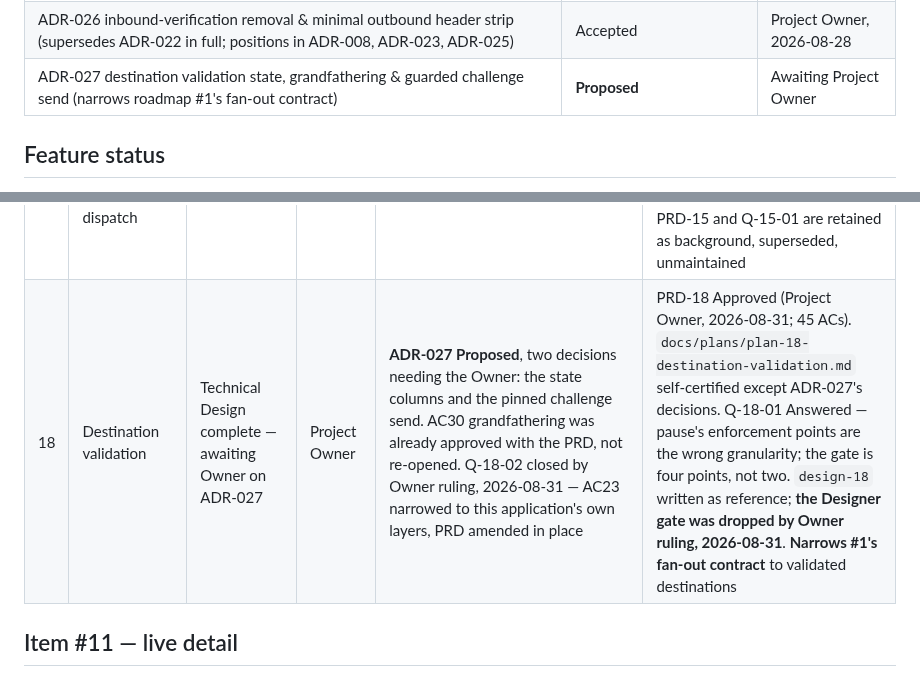
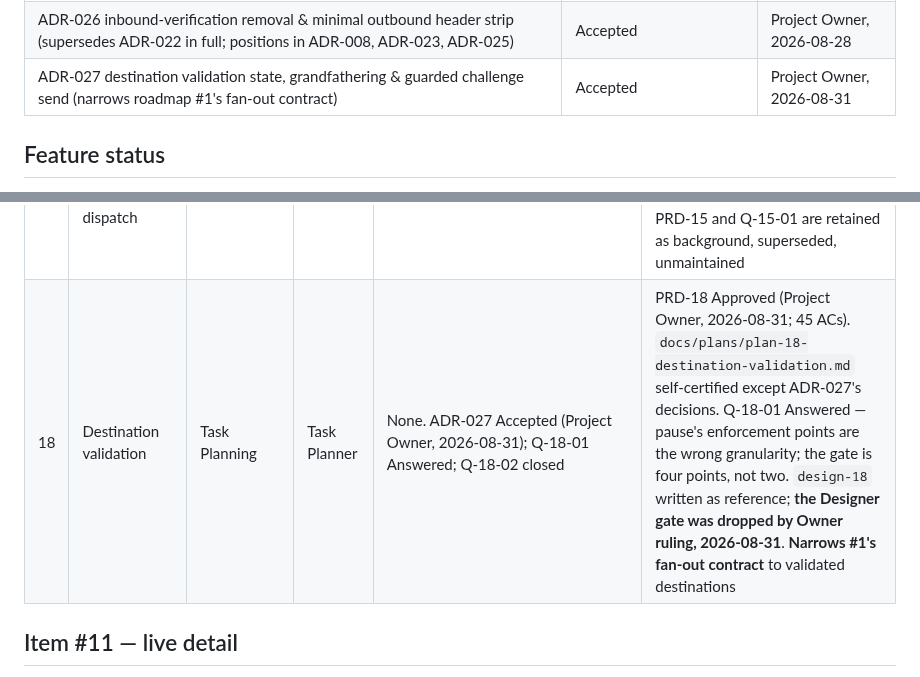
Before and after one commit to J-T-McC/webhook-proxy-service, a Markdown page: docs/status.md, 2 parts joined by grey strips. Drawn GitHub-style.

```diff
--- a/docs/status.md
+++ b/docs/status.md
@@ -53,7 +53,7 @@ owed against it. Narrative history of items already **Done** is archived in
 | ADR-024 field obfuscation & revealed-payload envelope (partially supersedes ADR-017 — adopts an alternative it rejected by name) | Accepted | Project Owner, 2026-08-27 |
 | ADR-025 outbound header policy, signature pass-through & signing header names (supersedes positions in ADR-008 and ADR-023) | Accepted | Project Owner, 2026-08-28 |
 | ADR-026 inbound-verification removal & minimal outbound header strip (supersedes ADR-022 in full; positions in ADR-008, ADR-023, ADR-025) | Accepted | Project Owner, 2026-08-28 |
-| ADR-027 destination validation state, grandfathering & guarded challenge send (narrows roadmap #1's fan-out contract) | **Proposed** | Awaiting Project Owner |
+| ADR-027 destination validation state, grandfathering & guarded challenge send (narrows roadmap #1's fan-out contract) | Accepted | Project Owner, 2026-08-31 |
 
 ## Feature status
 
@@ -78,7 +78,7 @@ Artifact naming is regular: `docs/product/prd-NN-*.md`, `docs/design/design-NN-*
 | 13 | Notifications (in-app & email) | Backlog | — (brief on start) | Not started. Its #12 dependency is now on hold indefinitely, but **failure alerts do not need #12** — they need #6, which is Done. **Inherits no threshold, a cost of the V8 deferral** | — |
 | 14 | Test payloads | Backlog | — (brief on start) | Not started; depends on #1 (more useful after #8) | — |
 | 15 | Pause and resume dispatch | Done | — | None | PR #41 (`c6dc42f`). `docs/briefs/pause-and-resume-dispatch.md` is the only artifact — built in the brief lane. PRD-15 and Q-15-01 are retained as background, superseded, unmaintained |
-| 18 | Destination validation | Technical Design complete — awaiting Owner on ADR-027 | Project Owner | **ADR-027 Proposed**, two decisions needing the Owner: the state columns and the pinned challenge send. AC30 grandfathering was already approved with the PRD, not re-opened. Q-18-02 closed by Owner ruling, 2026-08-31 — AC23 narrowed to this application's own layers, PRD amended in place | PRD-18 Approved (Project Owner, 2026-08-31; 45 ACs). `docs/plans/plan-18-destination-validation.md` self-certified except ADR-027's decisions. Q-18-01 Answered — pause's enforcement points are the wrong granularity; the gate is four points, not two. `design-18` written as reference; **the Designer gate was dropped by Owner ruling, 2026-08-31**. **Narrows #1's fan-out contract** to validated destinations |
+| 18 | Destination validation | Task Planning | Task Planner | None. ADR-027 Accepted (Project Owner, 2026-08-31); Q-18-01 Answered; Q-18-02 closed | PRD-18 Approved (Project Owner, 2026-08-31; 45 ACs). `docs/plans/plan-18-destination-validation.md` self-certified except ADR-027's decisions. Q-18-01 Answered — pause's enforcement points are the wrong granularity; the gate is four points, not two. `design-18` written as reference; **the Designer gate was dropped by Owner ruling, 2026-08-31**. **Narrows #1's fan-out contract** to validated destinations |
 
 ## Item #11 — live detail
 
```
Also changed, not shown: docs/architecture/adr-027-destination-validation-state-and-guarded-challenge-send.md (+3 -1 lines), docs/plans/plan-18-destination-validation.md (+4 -4 lines).
